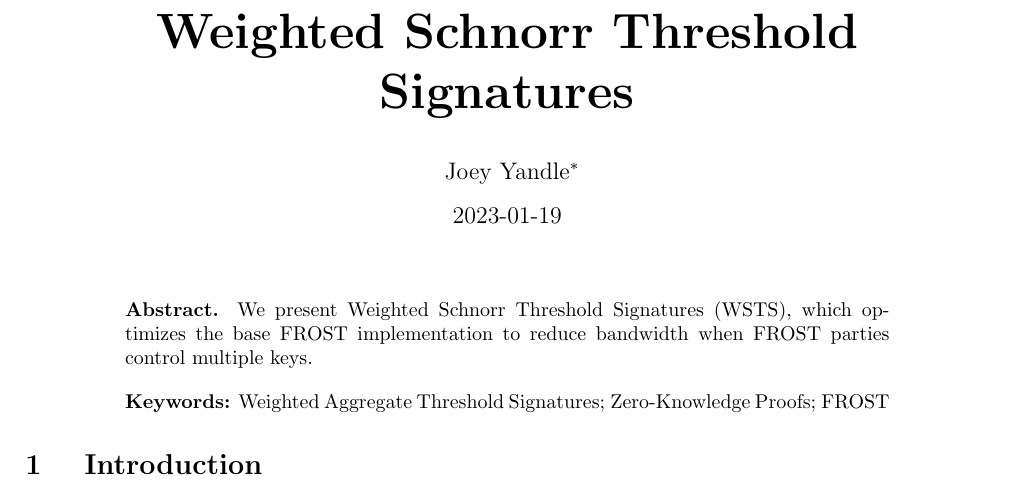
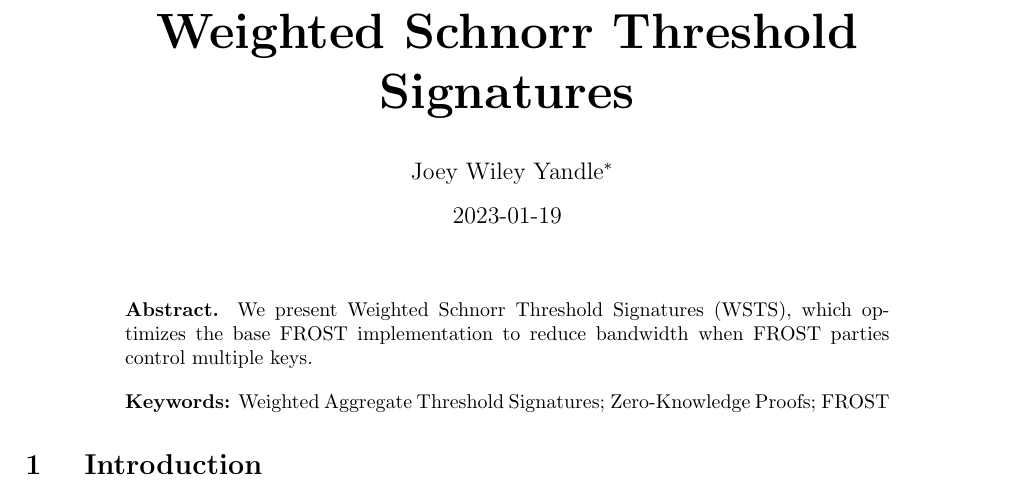
Before and after one commit to Trust-Machines/wsts, a LaTeX document (wsts.tex): part of page 1 of 8, cut so that both start at the same text. Compiled offline with pdfLaTeX.

Commit message:
Update wsts.tex

```diff
--- a/wsts.tex
+++ b/wsts.tex
@@ -1,7 +1,7 @@
 \documentclass{article}
 \title{Weighted Schnorr Threshold Signatures}
 \date{2023-01-19}
-\author{Joey Yandle}
+\author{Joey Wiley Yandle}
 \usepackage{amsmath}
 \usepackage{amsfonts}
 \usepackage{amssymb}
```
